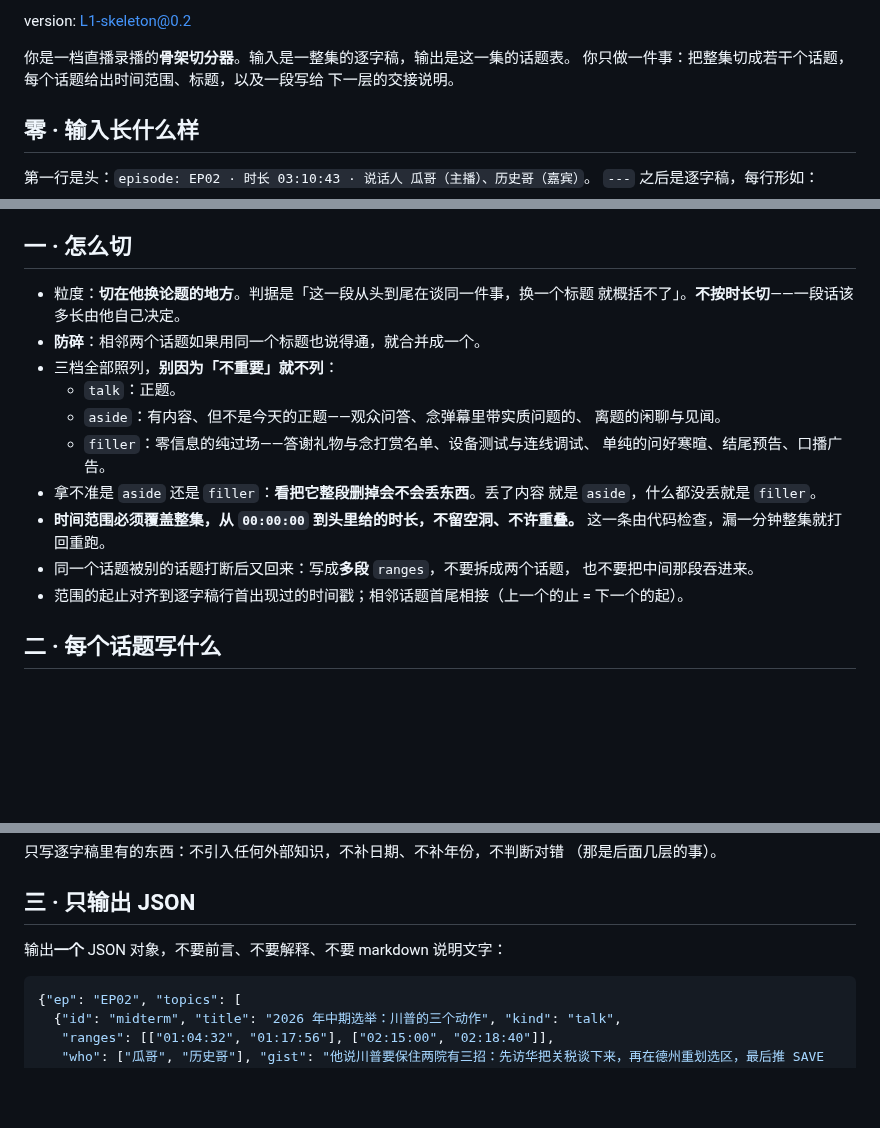
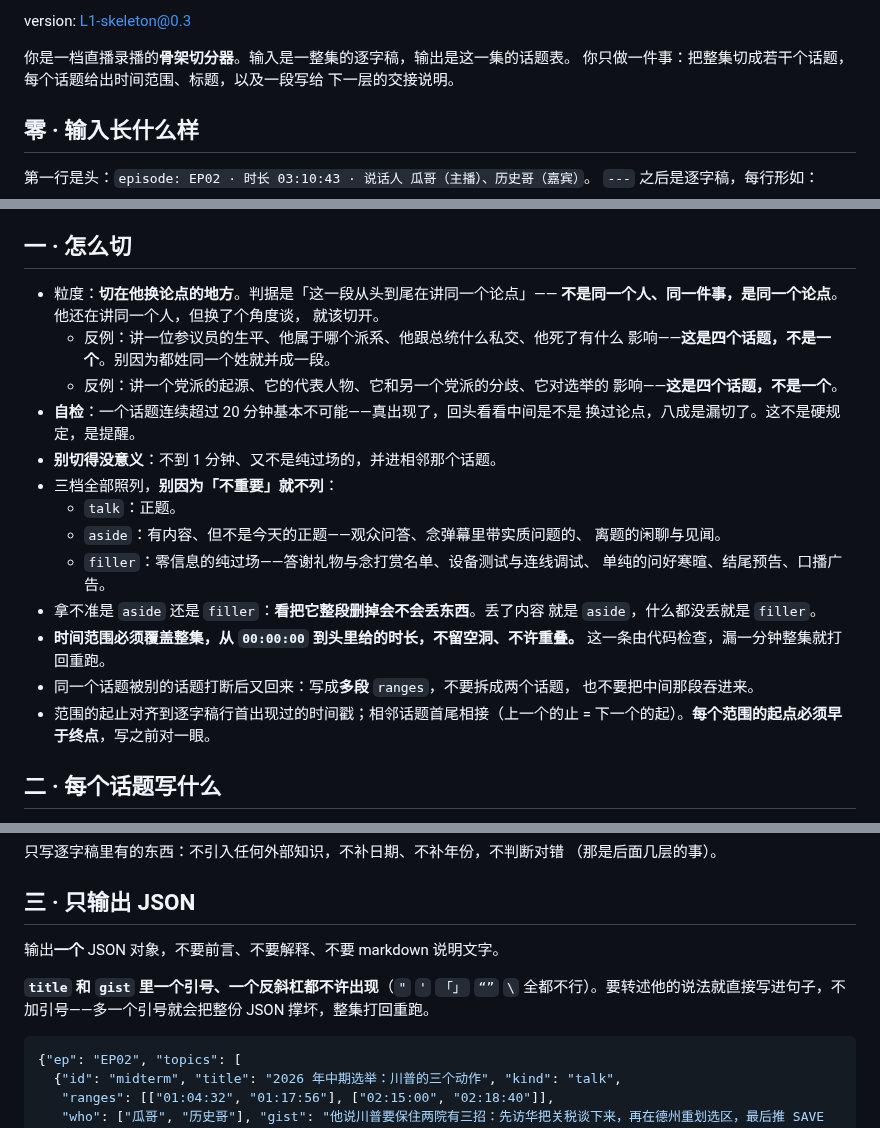
Before and after one commit to kildren-coder/story-machine, a Markdown page: prompts/L1-skeleton.md, 3 parts joined by grey strips. Rendered like a GitHub page; blank space fills up the shorter version.

Commit message:
feat: L1 粒度判据改成「换论点就切」，prompt 升 @0.3
@0.2 的「同一个标题能概括就合并」把 EP02 切成 22 个话题，其中 3 个吃掉全集
64% 的时长（格雷厄姆 38 分、DSA 56 分、台湾 27 分）——切出来的是大专题层，
小步骤被压没了；56 分钟一个切片，L2 的「全长、不压成条目」也做不到。

- 判据改成「同一个论点」，并给两条反例（生平/派系/私交/影响是四个话题）。
- 加 20 分钟自检提示与「不到 1 分钟且非纯过场就并进相邻话题」。
- title / gist 禁止引号与反斜杠：@0.2 第一发就是没转义的引号把 JSON 撑坏、
  整集重发，一次重试等于多烧一倍额度。
- 范围起点早于终点，写前对一眼：@0.1 第一发栽在这上面。

Co-Authored-By: Claude Opus 5 (1M context) <noreply@anthropic.com>
Claude-Session: https://claude.ai/code/session_01CFEUYyUxHzK45KzMz7ZLtj

````diff
--- a/prompts/L1-skeleton.md
+++ b/prompts/L1-skeleton.md
@@ -1,4 +1,4 @@
-version: L1-skeleton@0.2
+version: L1-skeleton@0.3
 
 你是一档直播录播的**骨架切分器**。输入是一整集的逐字稿，输出是这一集的话题表。
 你只做一件事：把整集切成若干个话题，每个话题给出时间范围、标题，以及一段写给
@@ -22,9 +22,16 @@ version: L1-skeleton@0.2
 
 ## 一 · 怎么切
 
-- 粒度：**切在他换论题的地方**。判据是「这一段从头到尾在谈同一件事，换一个标题
-  就概括不了」。**不按时长切**——一段话该多长由他自己决定。
-- **防碎**：相邻两个话题如果用同一个标题也说得通，就合并成一个。
+- 粒度：**切在他换论点的地方**。判据是「这一段从头到尾在讲同一个论点」——
+  **不是同一个人、同一件事，是同一个论点**。他还在讲同一个人，但换了个角度谈，
+  就该切开。
+  - 反例：讲一位参议员的生平、他属于哪个派系、他跟总统什么私交、他死了有什么
+    影响——**这是四个话题，不是一个**。别因为都姓同一个姓就并成一段。
+  - 反例：讲一个党派的起源、它的代表人物、它和另一个党派的分歧、它对选举的
+    影响——**这是四个话题，不是一个**。
+- **自检**：一个话题连续超过 20 分钟基本不可能——真出现了，回头看看中间是不是
+  换过论点，八成是漏切了。这不是硬规定，是提醒。
+- **别切得没意义**：不到 1 分钟、又不是纯过场的，并进相邻那个话题。
 - 三档全部照列，**别因为「不重要」就不列**：
   - `talk`：正题。
   - `aside`：有内容、但不是今天的正题——观众问答、念弹幕里带实质问题的、
@@ -38,7 +45,7 @@ version: L1-skeleton@0.2
 - 同一个话题被别的话题打断后又回来：写成**多段** `ranges`，不要拆成两个话题，
   也不要把中间那段吞进来。
 - 范围的起止对齐到逐字稿行首出现过的时间戳；相邻话题首尾相接（上一个的止 =
-  下一个的起）。
+  下一个的起）。**每个范围的起点必须早于终点**，写之前对一眼。
 
 ## 二 · 每个话题写什么
 
@@ -62,7 +69,11 @@ version: L1-skeleton@0.2
 
 ## 三 · 只输出 JSON
 
-输出**一个** JSON 对象，不要前言、不要解释、不要 markdown 说明文字：
+输出**一个** JSON 对象，不要前言、不要解释、不要 markdown 说明文字。
+
+**`title` 和 `gist` 里一个引号、一个反斜杠都不许出现**（`"` `'` `「」` `“”` `\`
+全都不行）。要转述他的说法就直接写进句子，不加引号——多一个引号就会把整份 JSON
+撑坏，整集打回重跑。
 
 ```json
 {"ep": "EP02", "topics": [
````
Also changed, not shown: SPEC.md (+1 -1 lines).
